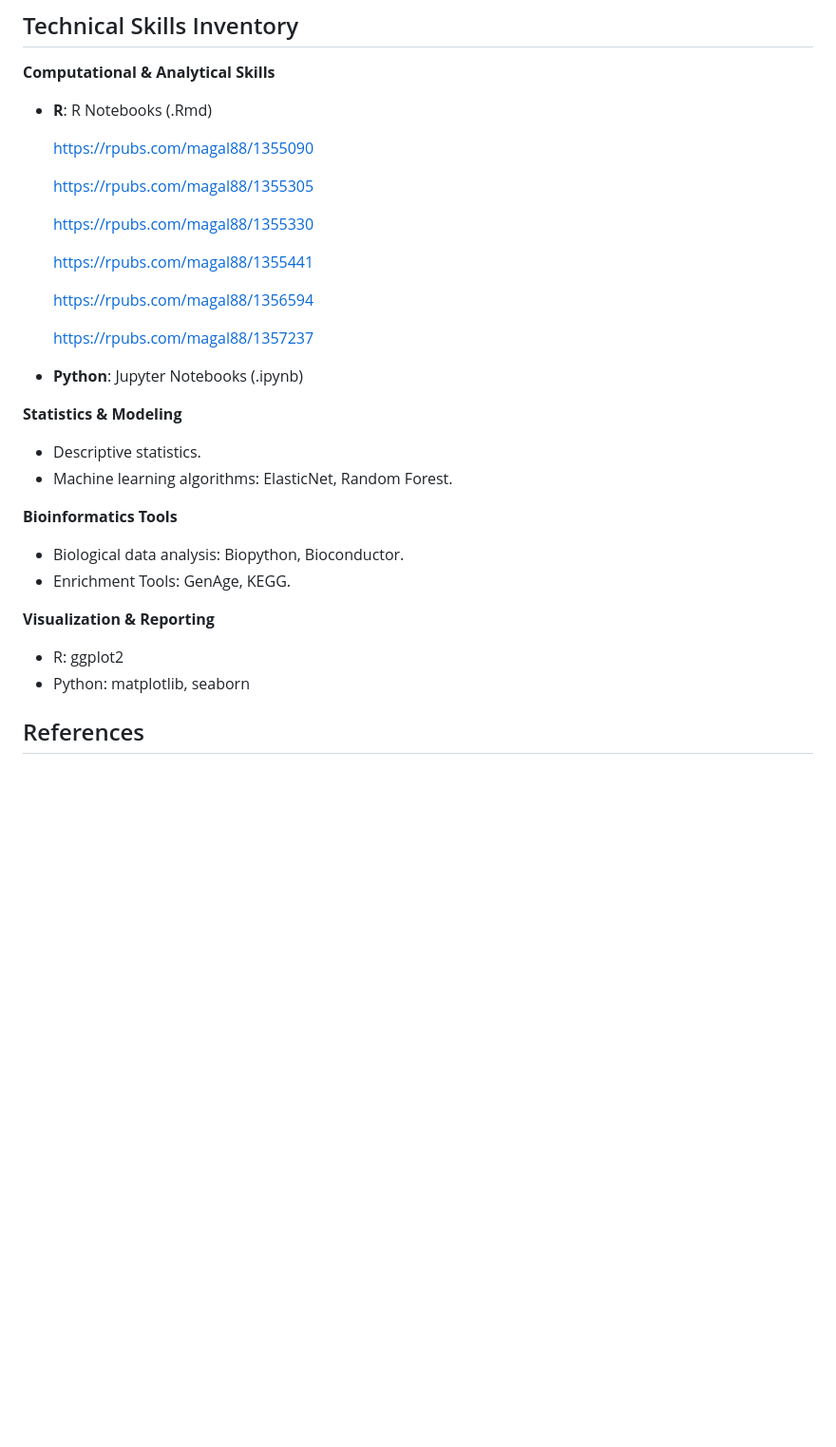
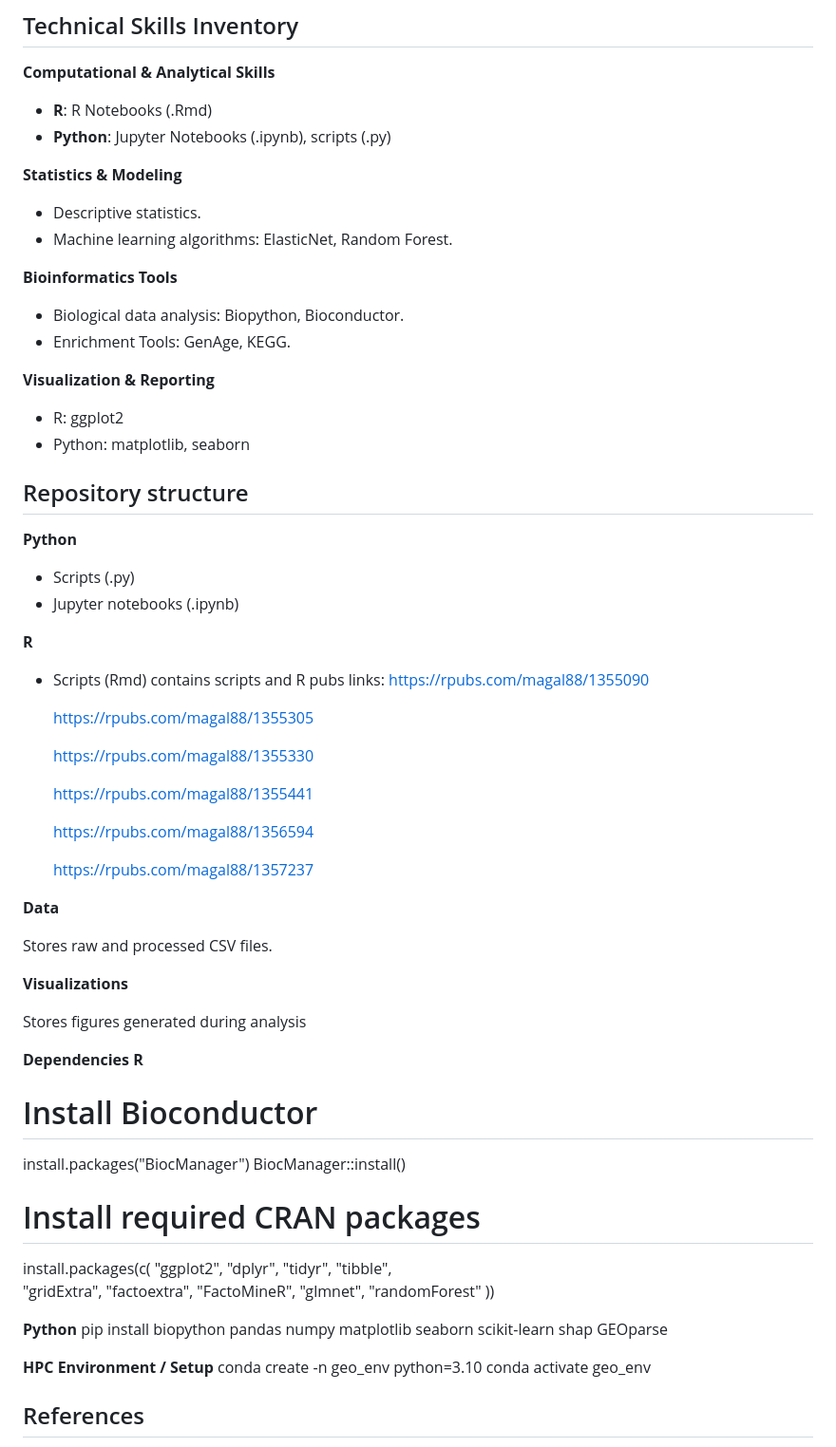
Before and after one commit to Magal88/BINF7700_Capstone_Eisik_Magali, a Markdown page: README.md, the part around the change. Shown at 95% size. Drawn GitHub-style; blank space fills up the shorter version.

```diff
--- a/README.md
+++ b/README.md
@@ -12,20 +12,7 @@ The DNA methylation data used in this analysis was obtained from the Gene Expres
 **Computational & Analytical Skills**
 
 - **R**: R Notebooks (.Rmd)
-
-  https://rpubs.com/magal88/1355090
-
-  https://rpubs.com/magal88/1355305
-
-  https://rpubs.com/magal88/1355330
-
-  https://rpubs.com/magal88/1355441
-
-  https://rpubs.com/magal88/1356594
-
-  https://rpubs.com/magal88/1357237
-
-- **Python**: Jupyter Notebooks (.ipynb)
+- **Python**: Jupyter Notebooks (.ipynb), scripts (.py)
 
 **Statistics & Modeling**
 
@@ -42,6 +29,55 @@ The DNA methylation data used in this analysis was obtained from the Gene Expres
 - R: ggplot2
 - Python: matplotlib, seaborn
 
+## Repository structure
+**Python**
+- Scripts (.py)
+- Jupyter notebooks (.ipynb)
+
+
+**R**
+
+- Scripts (Rmd) contains scripts and R pubs links:
+ https://rpubs.com/magal88/1355090
+
+  https://rpubs.com/magal88/1355305
+
+  https://rpubs.com/magal88/1355330
+
+  https://rpubs.com/magal88/1355441
+
+  https://rpubs.com/magal88/1356594
+
+  https://rpubs.com/magal88/1357237
+
+
+**Data**
+
+Stores raw and processed CSV files.
+
+**Visualizations**
+
+Stores figures generated during analysis
+
+**Dependencies**
+**R**
+# Install Bioconductor
+install.packages("BiocManager")
+BiocManager::install()
+
+# Install required CRAN packages
+install.packages(c(
+  "ggplot2", "dplyr", "tidyr",  "tibble",
+  "gridExtra", "factoextra", "FactoMineR", "glmnet", "randomForest"
+))
+
+**Python**
+pip install biopython pandas numpy matplotlib seaborn scikit-learn shap GEOparse
+
+
+**HPC Environment / Setup**
+conda create -n geo_env python=3.10
+conda activate geo_env
 
 ## References
 
```
